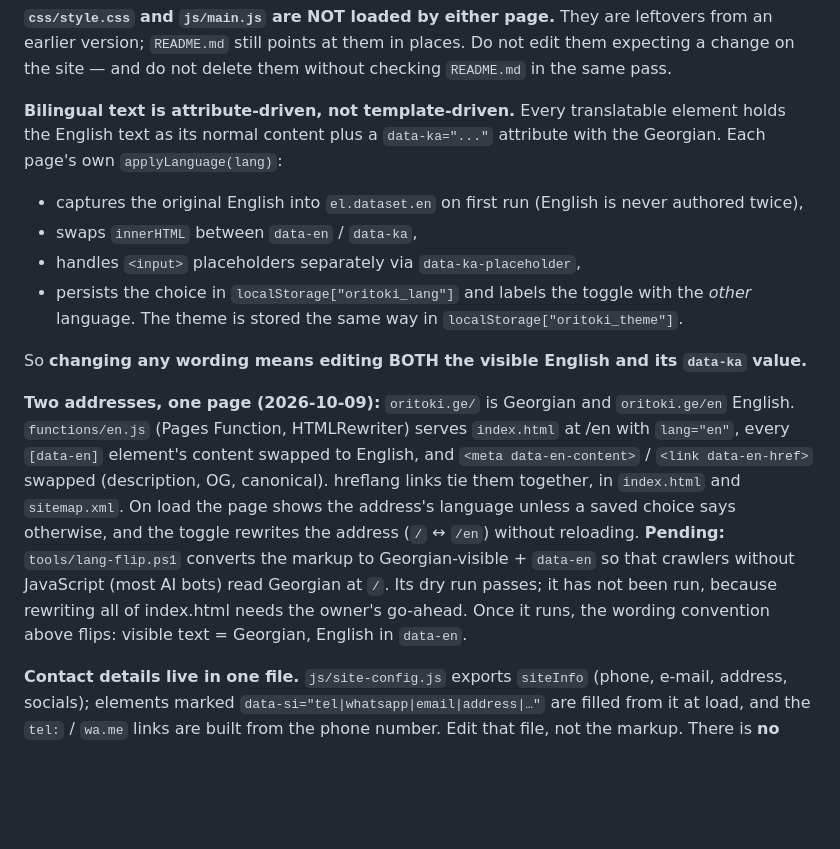
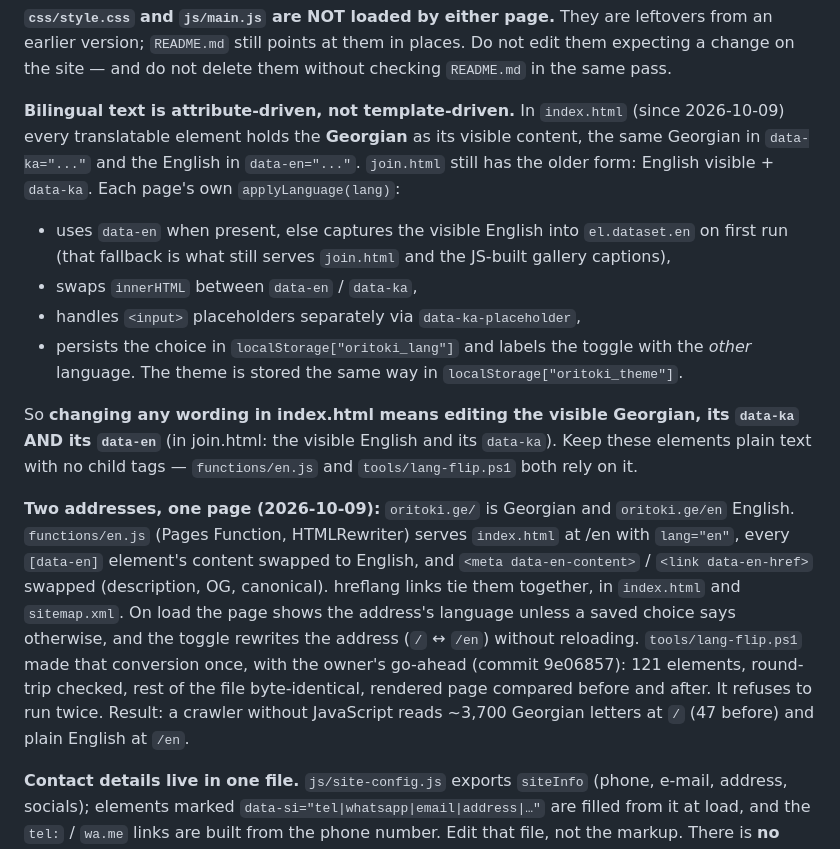
Before and after one commit to OriToki/oritoki, a Markdown page: CLAUDE.md, the part around the change. Rendered like a GitHub page; blank space fills up the shorter version.

Commit message:
CLAUDE.md: index.html wording convention is now Georgian visible + data-ka + data-en

```diff
--- a/CLAUDE.md
+++ b/CLAUDE.md
@@ -74,16 +74,20 @@ size was left alone — shrink it only if the owner asks.
 earlier version; `README.md` still points at them in places. Do not edit them expecting a change on
 the site — and do not delete them without checking `README.md` in the same pass.
 
-**Bilingual text is attribute-driven, not template-driven.** Every translatable element holds the
-English text as its normal content plus a `data-ka="..."` attribute with the Georgian. Each page's
-own `applyLanguage(lang)`:
-- captures the original English into `el.dataset.en` on first run (English is never authored twice),
+**Bilingual text is attribute-driven, not template-driven.** In `index.html` (since 2026-10-09)
+every translatable element holds the **Georgian** as its visible content, the same Georgian in
+`data-ka="..."` and the English in `data-en="..."`. `join.html` still has the older form: English
+visible + `data-ka`. Each page's own `applyLanguage(lang)`:
+- uses `data-en` when present, else captures the visible English into `el.dataset.en` on first
+  run (that fallback is what still serves `join.html` and the JS-built gallery captions),
 - swaps `innerHTML` between `data-en` / `data-ka`,
 - handles `<input>` placeholders separately via `data-ka-placeholder`,
 - persists the choice in `localStorage["oritoki_lang"]` and labels the toggle with the *other*
   language. The theme is stored the same way in `localStorage["oritoki_theme"]`.
 
-So **changing any wording means editing BOTH the visible English and its `data-ka` value.**
+So **changing any wording in index.html means editing the visible Georgian, its `data-ka` AND its
+`data-en`** (in join.html: the visible English and its `data-ka`). Keep these elements plain text
+with no child tags — `functions/en.js` and `tools/lang-flip.ps1` both rely on it.
 
 **Two addresses, one page (2026-10-09):** `oritoki.ge/` is Georgian and `oritoki.ge/en` English.
 `functions/en.js` (Pages Function, HTMLRewriter) serves `index.html` at /en with `lang="en"`,
@@ -91,10 +95,10 @@ every `[data-en]` element's content swapped to English, and `<meta data-en-conte
 `<link data-en-href>` swapped (description, OG, canonical). hreflang links tie them together, in
 `index.html` and `sitemap.xml`. On load the page shows the address's language unless a saved
 choice says otherwise, and the toggle rewrites the address (`/` ↔ `/en`) without reloading.
-**Pending:** `tools/lang-flip.ps1` converts the markup to Georgian-visible + `data-en` so that
-crawlers without JavaScript (most AI bots) read Georgian at `/`. Its dry run passes; it has not
-been run, because rewriting all of index.html needs the owner's go-ahead. Once it runs, the
-wording convention above flips: visible text = Georgian, English in `data-en`.
+`tools/lang-flip.ps1` made that conversion once, with the owner's go-ahead (commit 9e06857): 121
+elements, round-trip checked, rest of the file byte-identical, rendered page compared before and
+after. It refuses to run twice. Result: a crawler without JavaScript reads ~3,700 Georgian letters
+at `/` (47 before) and plain English at `/en`.
 
 **Contact details live in one file.** `js/site-config.js` exports `siteInfo` (phone, e-mail,
 address, socials); elements marked `data-si="tel|whatsapp|email|address|…"` are filled from it at
```
